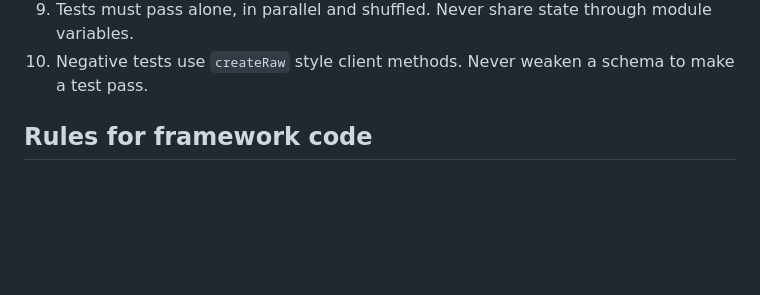
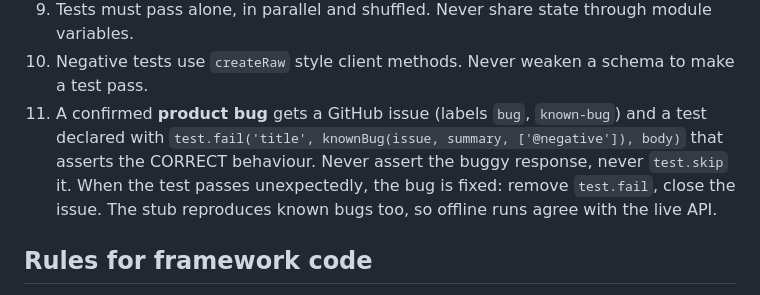
Before and after one commit to youvegotnigel/toolshop-api-tests, a Markdown page: AGENTS.md, the part around the change. Rendered like a GitHub page; blank space fills up the shorter version.

```diff
--- a/AGENTS.md
+++ b/AGENTS.md
@@ -68,6 +68,10 @@ Fixture graph: `adminSession`, `customerSession` (worker; registers its own cust
 8. No sleeps: `expect.poll` or `expect(...).toPass()` for eventual consistency.
 9. Tests must pass alone, in parallel and shuffled. Never share state through module variables.
 10. Negative tests use `createRaw` style client methods. Never weaken a schema to make a test pass.
+11. A confirmed **product bug** gets a GitHub issue (labels `bug`, `known-bug`) and a test declared with
+    `test.fail('title', knownBug(issue, summary, ['@negative']), body)` that asserts the CORRECT behaviour.
+    Never assert the buggy response, never `test.skip` it. When the test passes unexpectedly, the bug is fixed:
+    remove `test.fail`, close the issue. The stub reproduces known bugs too, so offline runs agree with the live API.
 
 ## Rules for framework code
 
```
Also changed, not shown: README.md (+19 -0 lines), docs/images/allure-known-defects.png (added), docs/images/dashboard-known-bugs.png (added), 11 other files.
